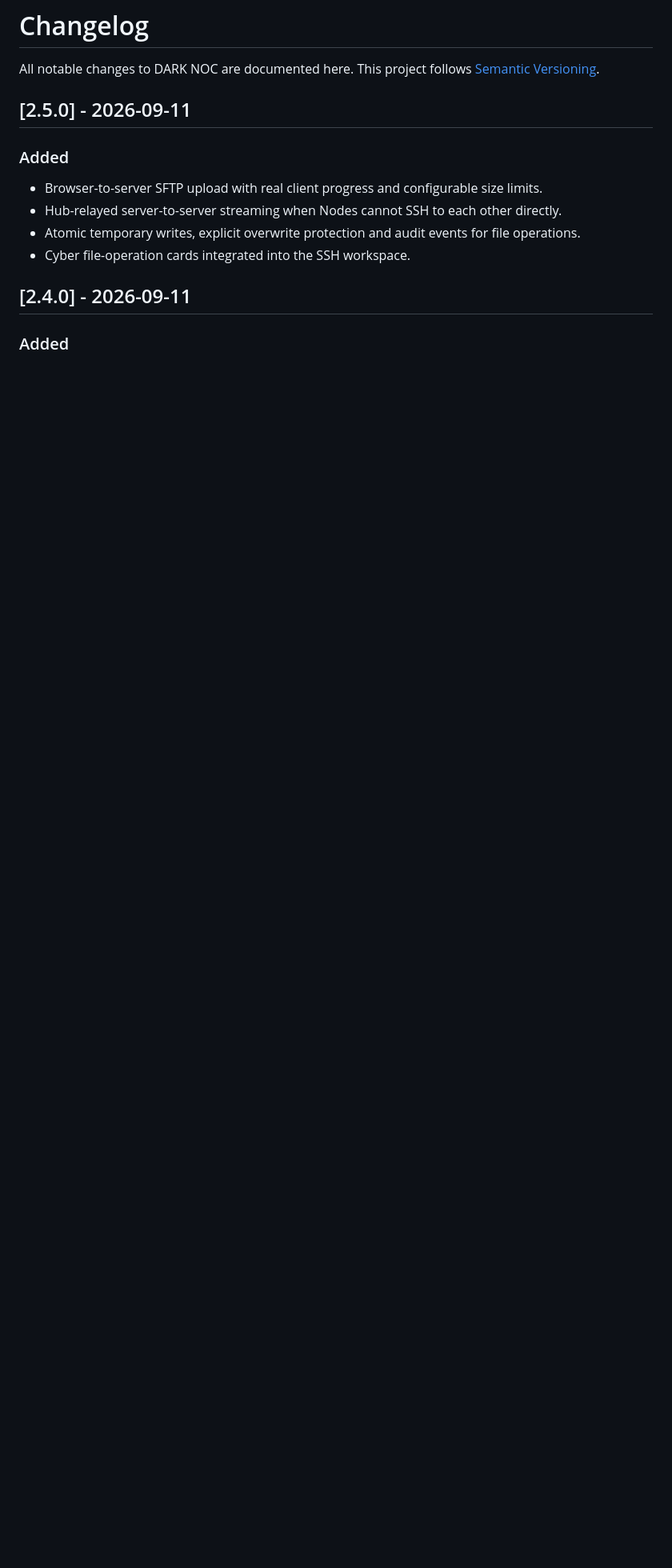
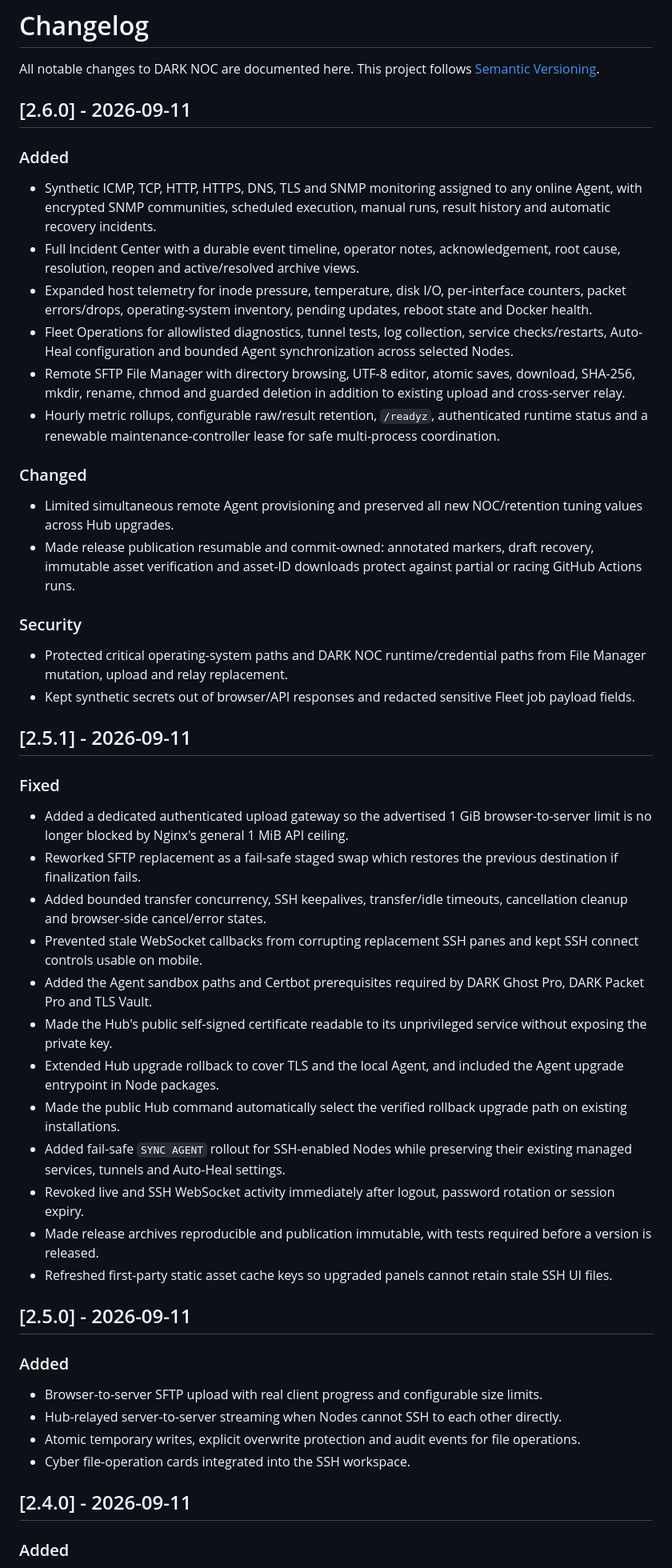
Before and after one commit to darktunnelmika/dark-noc, a Markdown page: CHANGELOG.md, the part around the change. Shown at 80% size. Drawn GitHub-style; blank space fills up the shorter version.

Commit message:
release: update CHANGELOG.md for v2.6.0

```diff
--- a/CHANGELOG.md
+++ b/CHANGELOG.md
@@ -2,6 +2,44 @@
 
 All notable changes to DARK NOC are documented here. This project follows
 [Semantic Versioning](https://semver.org/).
+
+## [2.6.0] - 2026-09-11
+
+### Added
+
+- Synthetic ICMP, TCP, HTTP, HTTPS, DNS, TLS and SNMP monitoring assigned to any online Agent, with encrypted SNMP communities, scheduled execution, manual runs, result history and automatic recovery incidents.
+- Full Incident Center with a durable event timeline, operator notes, acknowledgement, root cause, resolution, reopen and active/resolved archive views.
+- Expanded host telemetry for inode pressure, temperature, disk I/O, per-interface counters, packet errors/drops, operating-system inventory, pending updates, reboot state and Docker health.
+- Fleet Operations for allowlisted diagnostics, tunnel tests, log collection, service checks/restarts, Auto-Heal configuration and bounded Agent synchronization across selected Nodes.
+- Remote SFTP File Manager with directory browsing, UTF-8 editor, atomic saves, download, SHA-256, mkdir, rename, chmod and guarded deletion in addition to existing upload and cross-server relay.
+- Hourly metric rollups, configurable raw/result retention, `/readyz`, authenticated runtime status and a renewable maintenance-controller lease for safe multi-process coordination.
+
+### Changed
+
+- Limited simultaneous remote Agent provisioning and preserved all new NOC/retention tuning values across Hub upgrades.
+- Made release publication resumable and commit-owned: annotated markers, draft recovery, immutable asset verification and asset-ID downloads protect against partial or racing GitHub Actions runs.
+
+### Security
+
+- Protected critical operating-system paths and DARK NOC runtime/credential paths from File Manager mutation, upload and relay replacement.
+- Kept synthetic secrets out of browser/API responses and redacted sensitive Fleet job payload fields.
+
+## [2.5.1] - 2026-09-11
+
+### Fixed
+
+- Added a dedicated authenticated upload gateway so the advertised 1 GiB browser-to-server limit is no longer blocked by Nginx's general 1 MiB API ceiling.
+- Reworked SFTP replacement as a fail-safe staged swap which restores the previous destination if finalization fails.
+- Added bounded transfer concurrency, SSH keepalives, transfer/idle timeouts, cancellation cleanup and browser-side cancel/error states.
+- Prevented stale WebSocket callbacks from corrupting replacement SSH panes and kept SSH connect controls usable on mobile.
+- Added the Agent sandbox paths and Certbot prerequisites required by DARK Ghost Pro, DARK Packet Pro and TLS Vault.
+- Made the Hub's public self-signed certificate readable to its unprivileged service without exposing the private key.
+- Extended Hub upgrade rollback to cover TLS and the local Agent, and included the Agent upgrade entrypoint in Node packages.
+- Made the public Hub command automatically select the verified rollback upgrade path on existing installations.
+- Added fail-safe `SYNC AGENT` rollout for SSH-enabled Nodes while preserving their existing managed services, tunnels and Auto-Heal settings.
+- Revoked live and SSH WebSocket activity immediately after logout, password rotation or session expiry.
+- Made release archives reproducible and publication immutable, with tests required before a version is released.
+- Refreshed first-party static asset cache keys so upgraded panels cannot retain stale SSH UI files.
 
 ## [2.5.0] - 2026-09-11
 
```
